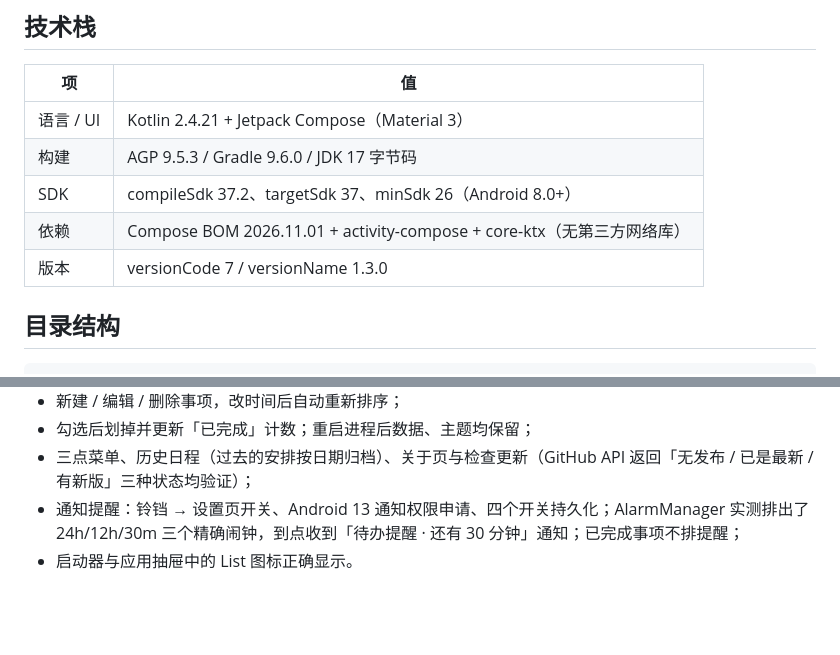
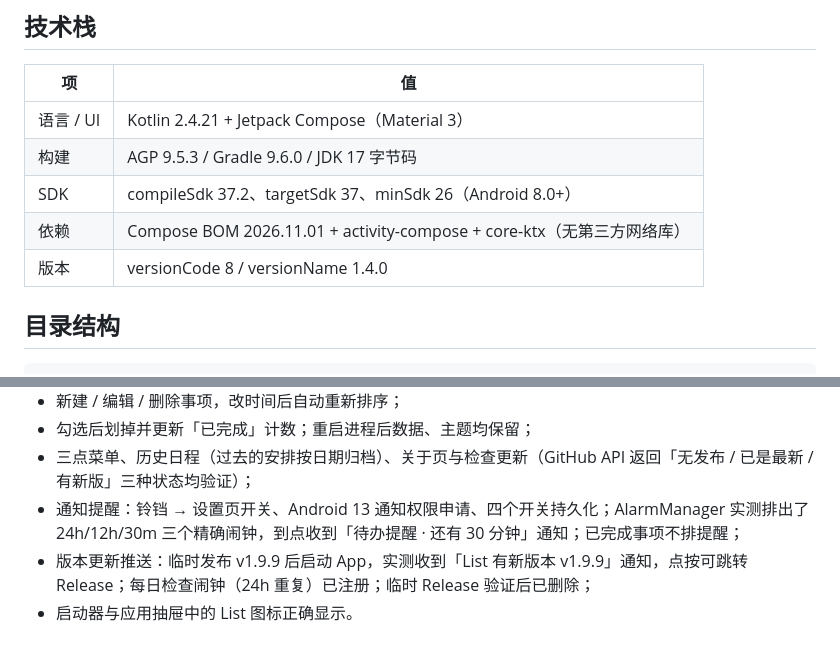
Before and after one commit to ssyPromax/ToDoList, a Markdown page: README.md, 2 parts joined by grey strips. GitHub-like rendering; blank space fills up the shorter version.

```diff
--- a/README.md
+++ b/README.md
@@ -98,7 +107,7 @@ python make_icons.py \
 | 构建 | AGP 9.5.3 / Gradle 9.6.0 / JDK 17 字节码 |
 | SDK | compileSdk 37.2、targetSdk 37、minSdk 26（Android 8.0+） |
 | 依赖 | Compose BOM 2026.11.01 + activity-compose + core-ktx（无第三方网络库） |
-| 版本 | versionCode 7 / versionName 1.3.0 |
+| 版本 | versionCode 8 / versionName 1.4.0 |
 
 ## 目录结构
 
@@ -147,4 +156,5 @@ APK 见 [Releases](https://github.com/ssyPromax/ToDoList/releases)。
 - 勾选后划掉并更新「已完成」计数；重启进程后数据、主题均保留；
 - 三点菜单、历史日程（过去的安排按日期归档）、关于页与检查更新（GitHub API 返回「无发布 / 已是最新 / 有新版」三种状态均验证）；
 - 通知提醒：铃铛 → 设置页开关、Android 13 通知权限申请、四个开关持久化；AlarmManager 实测排出了 24h/12h/30m 三个精确闹钟，到点收到「待办提醒 · 还有 30 分钟」通知；已完成事项不排提醒；
+- 版本更新推送：临时发布 v1.9.9 后启动 App，实测收到「List 有新版本 v1.9.9」通知，点按可跳转 Release；每日检查闹钟（24h 重复）已注册；临时 Release 验证后已删除；
 - 启动器与应用抽屉中的 List 图标正确显示。
```
Also changed, not shown: other parts of README.md (+11 -2 lines), screenshots/12_notification_settings.png, screenshots/14_notification_settings_dark.png, screenshots/15_update_push.png (added), 8 other files.
